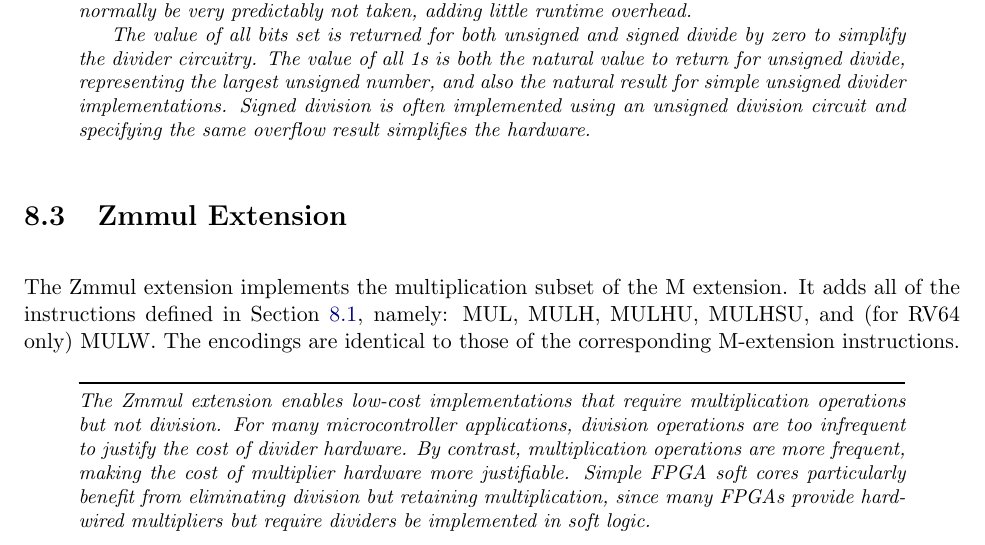
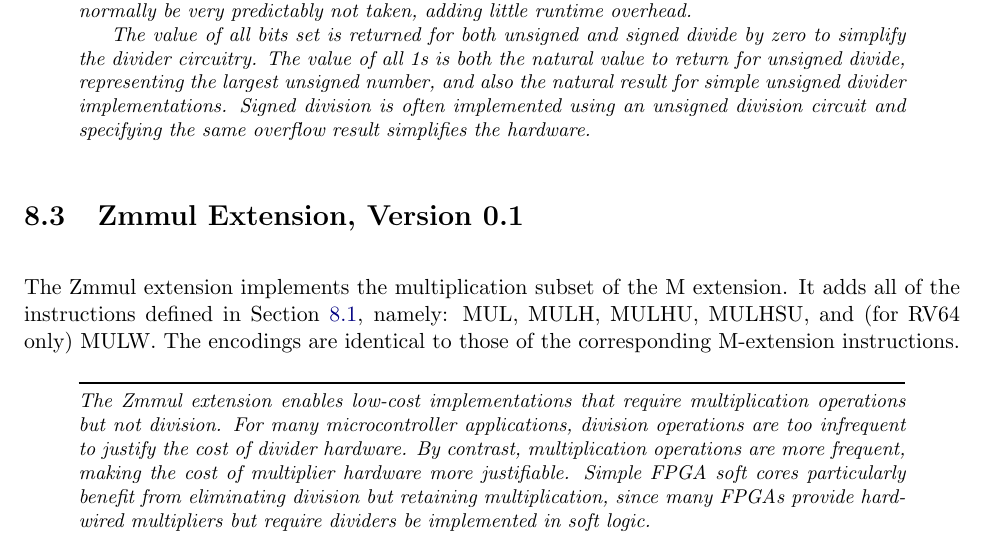
Before and after one commit to riscv/riscv-isa-manual, a LaTeX thesis (src/riscv-spec.tex, which reads src/m.tex): part of page 65 of 234, cut so that both start at the same text. Compiled offline with pdfLaTeX.

Commit message:
Assin version number 0.1 to Zmmul

```diff
--- a/src/m.tex
+++ b/src/m.tex
@@ -168,7 +168,7 @@ implemented using an unsigned division circuit and specifying the same
 overflow result simplifies the hardware.
 \end{commentary}
 
-\section{Zmmul Extension}
+\section{Zmmul Extension, Version 0.1}
 
 The Zmmul extension implements the multiplication subset of the M extension.
 It adds all of the instructions defined in Section~\ref{multiplication-operations},
```
